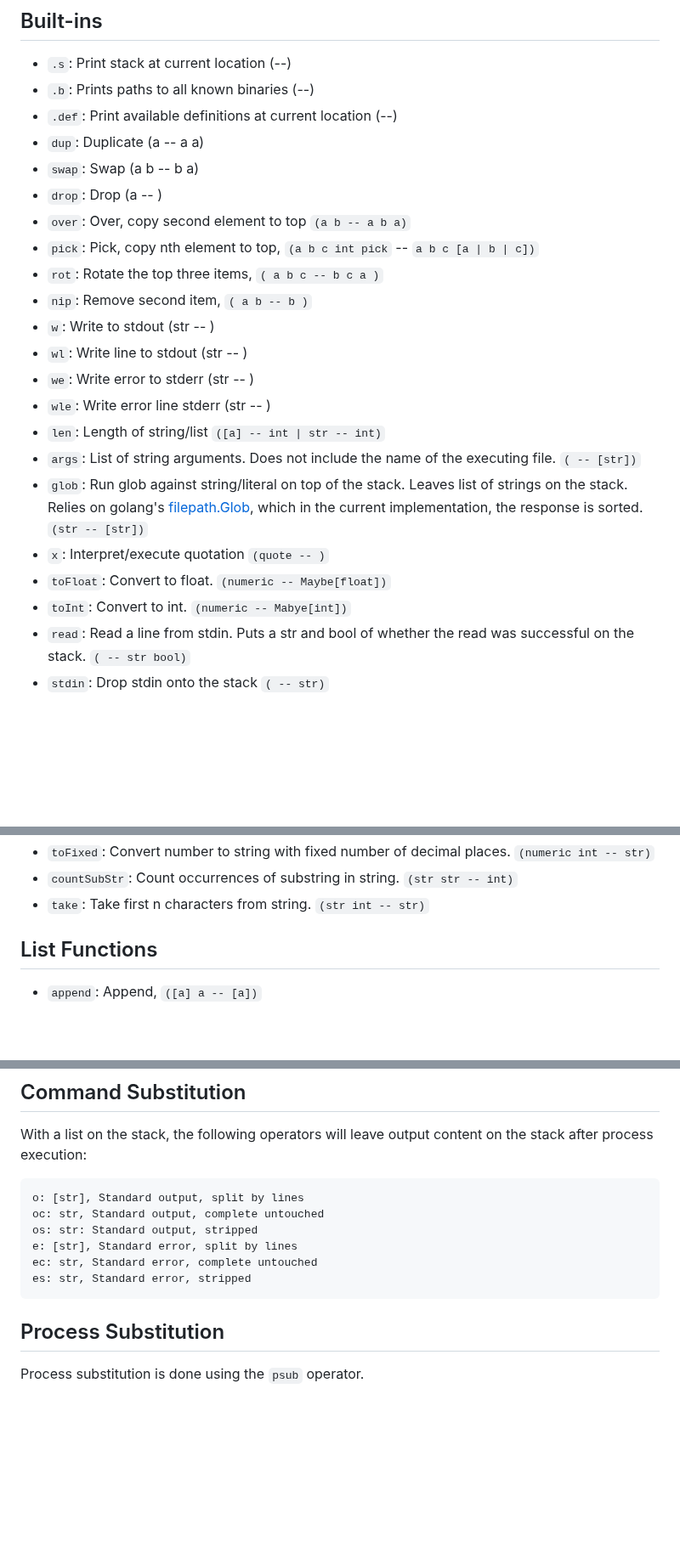
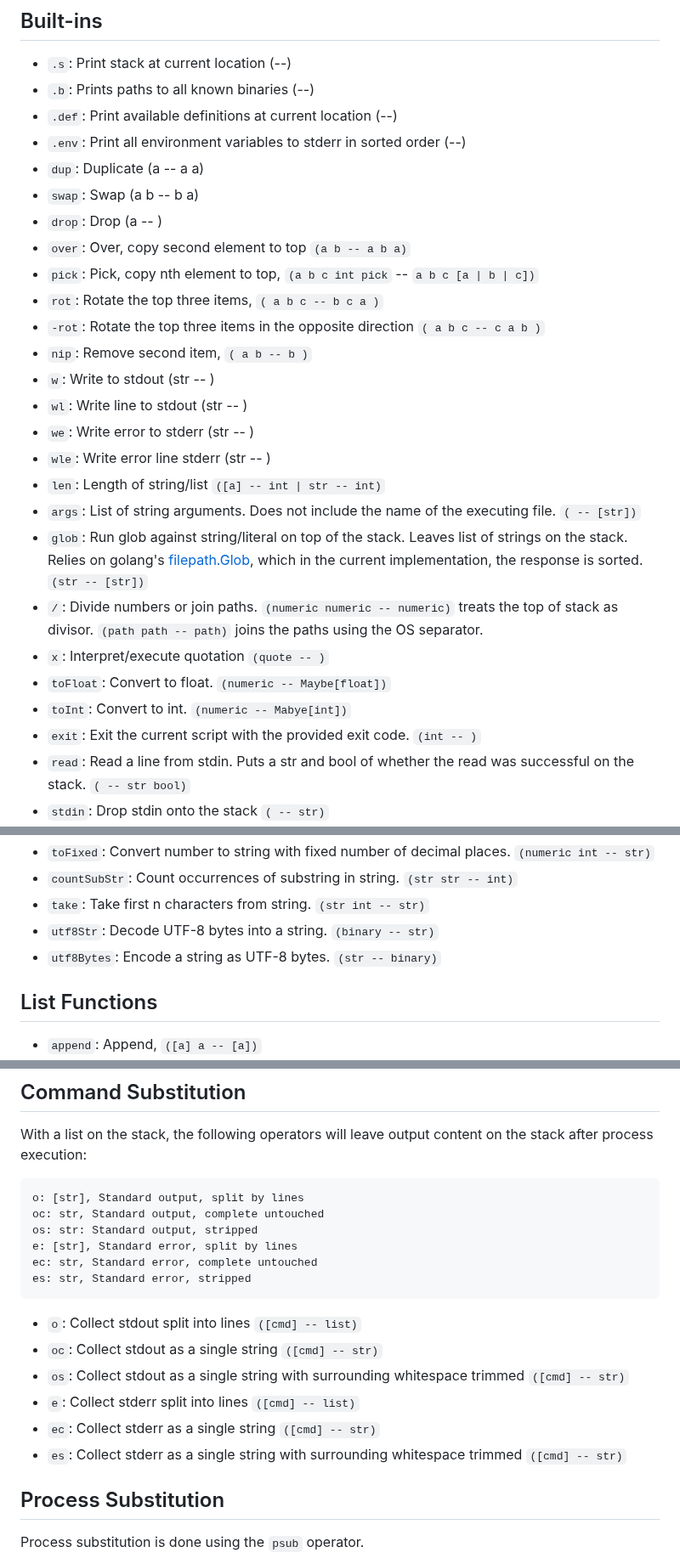
Before and after one commit to mitchpaulus/mshell, a Markdown page: doc/mshell.md, 3 parts joined by grey strips. Shown at 85% size. Drawn GitHub-style; blank space fills up the shorter version.

````diff
--- a/doc/mshell.md
+++ b/doc/mshell.md
@@ -89,12 +89,14 @@ Dates can be subtracted from each other, and the result is a float number of day
 - `.s`: Print stack at current location (--)
 - `.b`: Prints paths to all known binaries (--)
 - `.def`: Print available definitions at current location (--)
+- `.env`: Print all environment variables to stderr in sorted order (--)
 - `dup`: Duplicate (a -- a a)
 - `swap`: Swap (a b -- b a)
 - `drop`: Drop (a -- )
 - `over`: Over, copy second element to top `(a b -- a b a)`
 - `pick`: Pick, copy nth element to top, `(a b c int pick` -- `a b c [a | b | c])`
 - `rot`: Rotate the top three items, `( a b c -- b c a )`
+- `-rot`: Rotate the top three items in the opposite direction `( a b c -- c a b )`
 - `nip`: Remove second item, `( a b -- b )`
 - `w`: Write to stdout (str -- )
 - `wl`: Write line to stdout (str -- )
@@ -103,9 +105,11 @@ Dates can be subtracted from each other, and the result is a float number of day
 - `len`: Length of string/list `([a] -- int | str -- int)`
 - `args`: List of string arguments. Does not include the name of the executing file. `( -- [str])`
 - `glob`: Run glob against string/literal on top of the stack. Leaves list of strings on the stack. Relies on golang's [filepath.Glob](https://pkg.go.dev/path/filepath#Glob), which in the current implementation, the response is sorted. `(str -- [str])`
+- `/`: Divide numbers or join paths. `(numeric numeric -- numeric)` treats the top of stack as divisor. `(path path -- path)` joins the paths using the OS separator.
 - `x`: Interpret/execute quotation `(quote -- )`
 - `toFloat`: Convert to float. `(numeric -- Maybe[float])`
 - `toInt`: Convert to int. `(numeric -- Mabye[int])`
+- `exit`: Exit the current script with the provided exit code. `(int -- )`
 - `read`: Read a line from stdin. Puts a str and bool of whether the read was successful on the stack. `( -- str bool)`
 - `stdin`: Drop stdin onto the stack `( -- str)`
 - `::`: Drop stdin onto the stack and split by lines `( -- [str])`. This is a shorthand for `stdin lines`.
@@ -184,6 +193,8 @@ Dates can be subtracted from each other, and the result is a float number of day
 - `toFixed`: Convert number to string with fixed number of decimal places. `(numeric int -- str)`
 - `countSubStr`: Count occurrences of substring in string. `(str str -- int)`
 - `take`: Take first n characters from string. `(str int -- str)`
+- `utf8Str`: Decode UTF-8 bytes into a string. `(binary -- str)`
+- `utf8Bytes`: Encode a string as UTF-8 bytes. `(str -- binary)`
 
 ## List Functions
 
@@ -321,6 +335,13 @@ e: [str], Standard error, split by lines
 ec: str, Standard error, complete untouched
 es: str, Standard error, stripped
 ```
+
+- `o`: Collect stdout split into lines `([cmd] -- list)`
+- `oc`: Collect stdout as a single string `([cmd] -- str)`
+- `os`: Collect stdout as a single string with surrounding whitespace trimmed `([cmd] -- str)`
+- `e`: Collect stderr split into lines `([cmd] -- list)`
+- `ec`: Collect stderr as a single string `([cmd] -- str)`
+- `es`: Collect stderr as a single string with surrounding whitespace trimmed `([cmd] -- str)`
 
 ## Process Substitution
 
````
Also changed, not shown: other parts of doc/mshell.md (+9 -1 lines).
